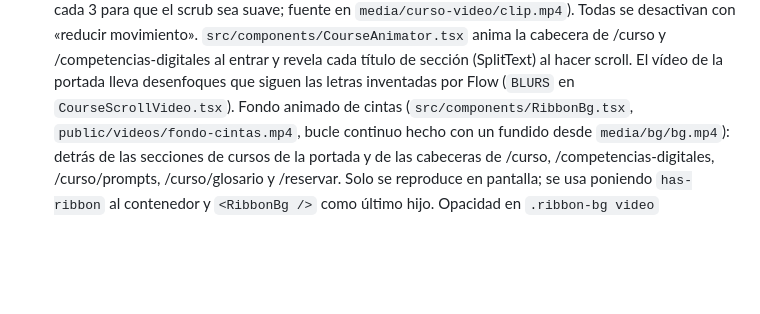
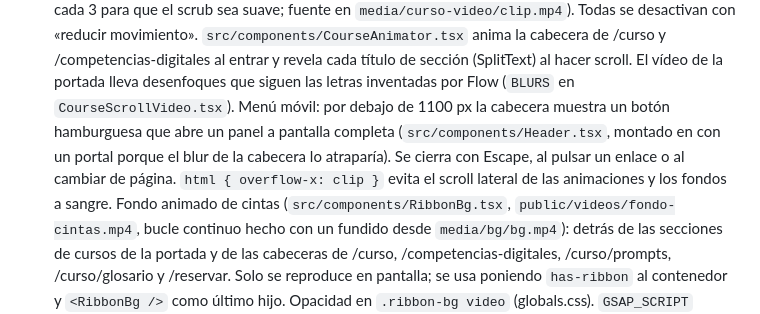
Before and after one commit to liebanavicente/vibecodingcoach, a Markdown page: CONTEXTO.md, the part around the change. GitHub-like rendering; blank space fills up the shorter version.

Commit message:
Document the mobile menu in CONTEXTO.md
Co-Authored-By: Claude Opus 5.5 <noreply@anthropic.com>

```diff
--- a/CONTEXTO.md
+++ b/CONTEXTO.md
@@ -81,6 +81,10 @@ Detalle completo del plan y del currículo en [PLAN.md](./PLAN.md).
   `src/components/CourseAnimator.tsx` anima la cabecera de /curso y /competencias-digitales al
   entrar y revela cada título de sección (SplitText) al hacer scroll. El vídeo de la portada lleva
   desenfoques que siguen las letras inventadas por Flow (`BLURS` en `CourseScrollVideo.tsx`).
+  Menú móvil: por debajo de 1100 px la cabecera muestra un botón hamburguesa que abre un panel a
+  pantalla completa (`src/components/Header.tsx`, montado en <body> con un portal porque el blur de
+  la cabecera lo atraparía). Se cierra con Escape, al pulsar un enlace o al cambiar de página.
+  `html { overflow-x: clip }` evita el scroll lateral de las animaciones y los fondos a sangre.
   Fondo animado de cintas (`src/components/RibbonBg.tsx`, `public/videos/fondo-cintas.mp4`, bucle
   continuo hecho con un fundido desde `media/bg/bg.mp4`): detrás de las secciones de cursos de la
   portada y de las cabeceras de /curso, /competencias-digitales, /curso/prompts, /curso/glosario y
```
